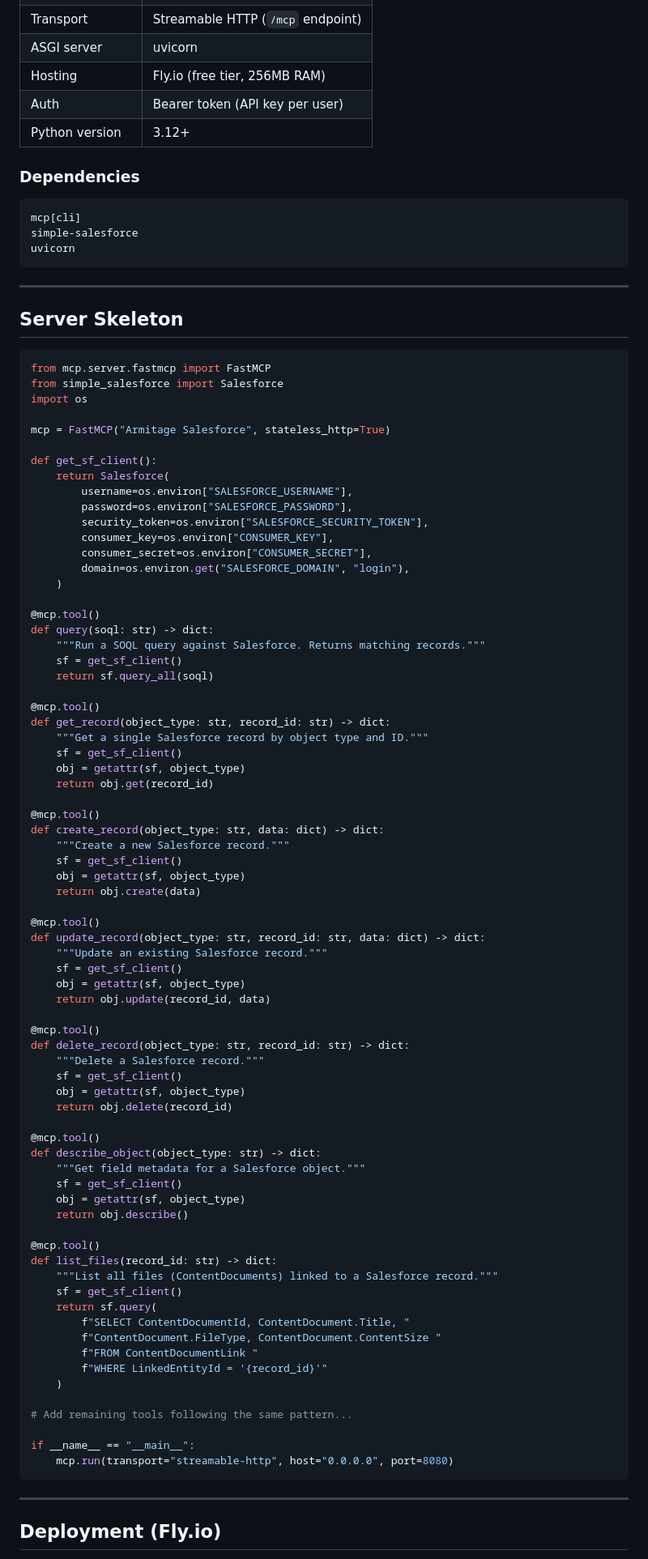
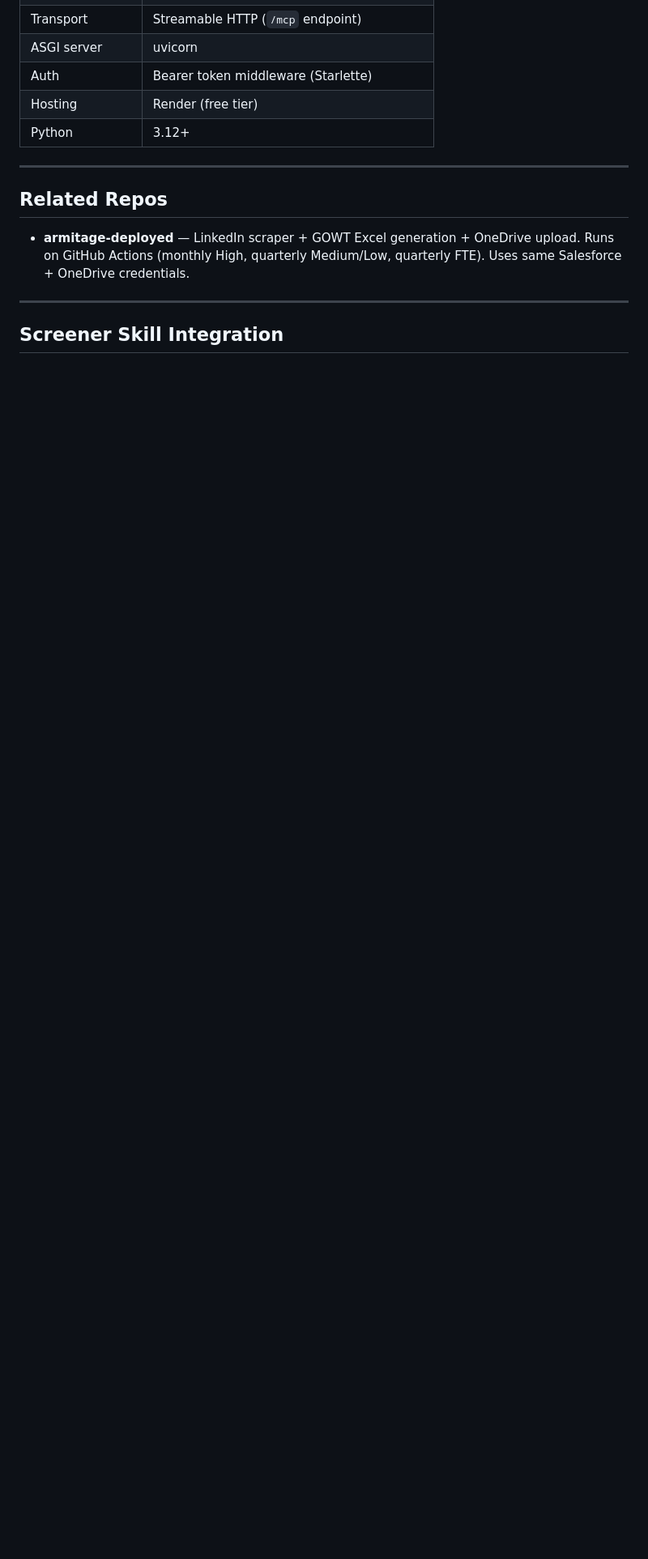
Before and after one commit to michaelwsd/salesforce-mcp, a Markdown page: CLAUDE.md, the part around one of its changes. Shown at 81% size. Drawn GitHub-style; blank space fills up the shorter version.

````diff
--- a/CLAUDE.md
+++ b/CLAUDE.md
@@ -207,97 +259,16 @@ The screener (based on the Total Essential Services Group example) has five sect
 | Transport | Streamable HTTP (`/mcp` endpoint) |
 | ASGI server | uvicorn |
-| Hosting | Fly.io (free tier, 256MB RAM) |
-| Auth | Bearer token (API key per user) |
-| Python version | 3.12+ |
-
-### Dependencies
-
-```
-mcp[cli]
-simple-salesforce
-uvicorn
-```
+| Auth | Bearer token middleware (Starlette) |
+| Hosting | Render (free tier) |
+| Python | 3.12+ |
 
 ---
 
-## Server Skeleton
+## Related Repos
 
-```python
-from mcp.server.fastmcp import FastMCP
-from simple_salesforce import Salesforce
-import os
-
-mcp = FastMCP("Armitage Salesforce", stateless_http=True)
-
-def get_sf_client():
-    return Salesforce(
-        username=os.environ["SALESFORCE_USERNAME"],
-        password=os.environ["SALESFORCE_PASSWORD"],
-        security_token=os.environ["SALESFORCE_SECURITY_TOKEN"],
-        consumer_key=os.environ["CONSUMER_KEY"],
-        consumer_secret=os.environ["CONSUMER_SECRET"],
-        domain=os.environ.get("SALESFORCE_DOMAIN", "login"),
-    )
-
-@mcp.tool()
-def query(soql: str) -> dict:
-    """Run a SOQL query against Salesforce. Returns matching records."""
-    sf = get_sf_client()
-    return sf.query_all(soql)
-
-@mcp.tool()
-def get_record(object_type: str, record_id: str) -> dict:
-    """Get a single Salesforce record by object type and ID."""
-    sf = get_sf_client()
-    obj = getattr(sf, object_type)
-    return obj.get(record_id)
-
-@mcp.tool()
-def create_record(object_type: str, data: dict) -> dict:
-    """Create a new Salesforce record."""
-    sf = get_sf_client()
-    obj = getattr(sf, object_type)
-    return obj.create(data)
-
-@mcp.tool()
-def update_record(object_type: str, record_id: str, data: dict) -> dict:
-    """Update an existing Salesforce record."""
-    sf = get_sf_client()
-    obj = getattr(sf, object_type)
-    return obj.update(record_id, data)
-
-@mcp.tool()
-def delete_record(object_type: str, record_id: str) -> dict:
-    """Delete a Salesforce record."""
-    sf = get_sf_client()
-    obj = getattr(sf, object_type)
-    return obj.delete(record_id)
-
-@mcp.tool()
-def describe_object(object_type: str) -> dict:
-    """Get field metadata for a Salesforce object."""
-    sf = get_sf_client()
-    obj = getattr(sf, object_type)
-    return obj.describe()
-
-@mcp.tool()
-def list_files(record_id: str) -> dict:
-    """List all files (ContentDocuments) linked to a Salesforce record."""
-    sf = get_sf_client()
-    return sf.query(
-        f"SELECT ContentDocumentId, ContentDocument.Title, "
-        f"ContentDocument.FileType, ContentDocument.ContentSize "
-        f"FROM ContentDocumentLink "
-        f"WHERE LinkedEntityId = '{record_id}'"
-    )
-
-# Add remaining tools following the same pattern...
-
-if __name__ == "__main__":
-    mcp.run(transport="streamable-http", host="0.0.0.0", port=8080)
-```
+- **armitage-deployed** — LinkedIn scraper + GOWT Excel generation + OneDrive upload. Runs on GitHub Actions (monthly High, quarterly Medium/Low, quarterly FTE). Uses same Salesforce + OneDrive credentials.
 
 ---
 
-## Deployment (Fly.io)
+## Screener Skill Integration
 
````
Also changed, not shown: other parts of CLAUDE.md (+173 -180 lines), README.md (+48 -6 lines).
